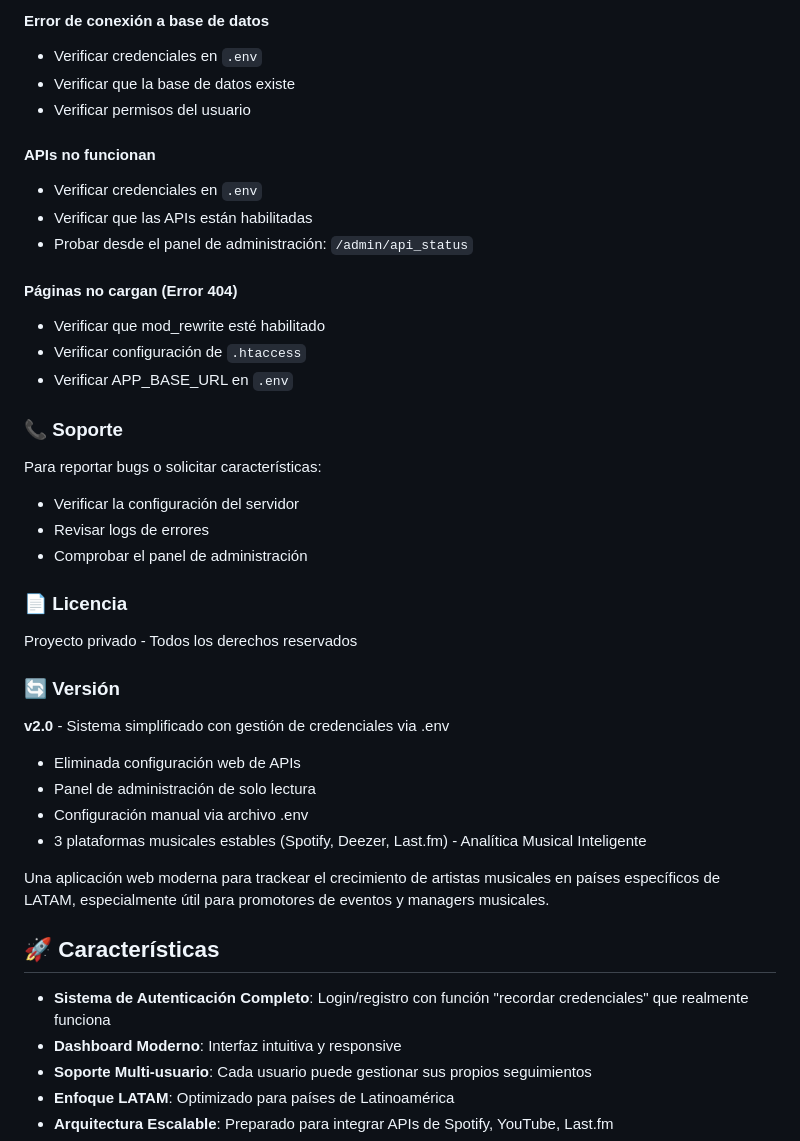
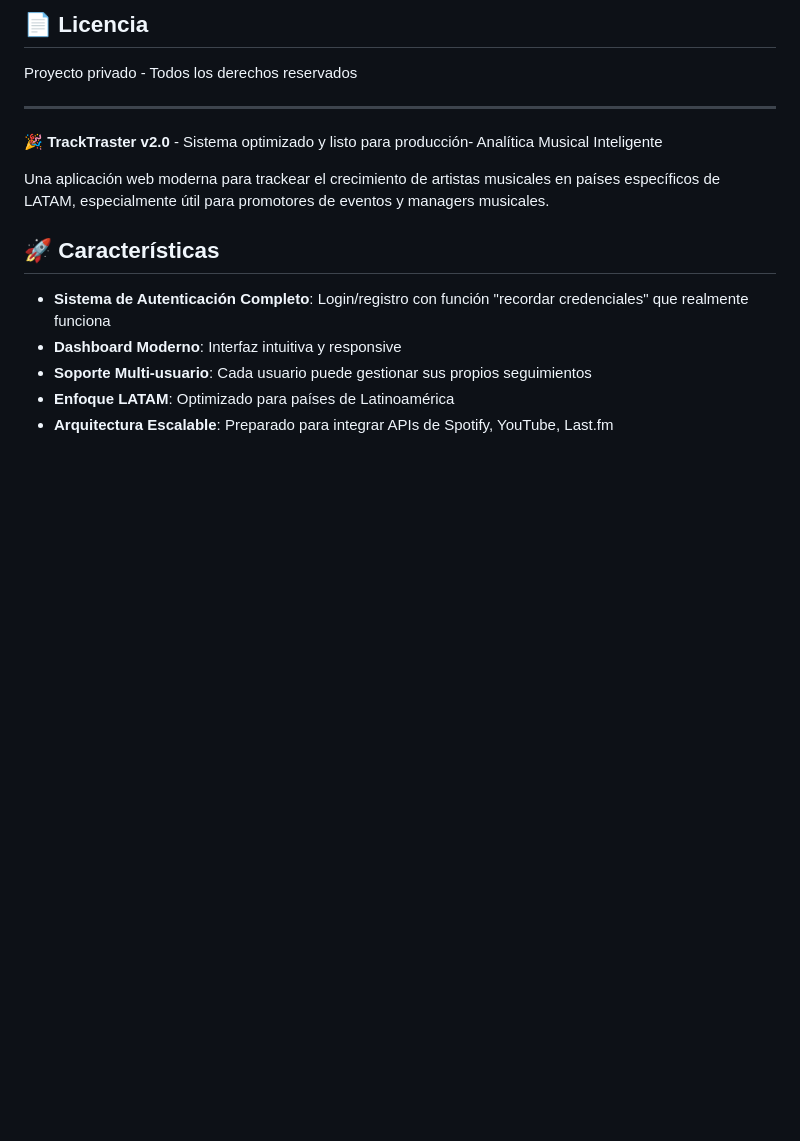
Before and after one commit to kerackdiaz/tracktraster, a Markdown page: README.md, the part around one of its changes. Drawn GitHub-style; blank space fills up the shorter version.

```diff
--- a/README.md
+++ b/README.md
@@ -139,36 +153,10 @@ Accede al panel de administración en: `/admin`
-#### Error de conexión a base de datos
-- Verificar credenciales en `.env`
-- Verificar que la base de datos existe
-- Verificar permisos del usuario
-
-#### APIs no funcionan
-- Verificar credenciales en `.env`
-- Verificar que las APIs están habilitadas
-- Probar desde el panel de administración: `/admin/api_status`
-
-#### Páginas no cargan (Error 404)
-- Verificar que mod_rewrite esté habilitado
-- Verificar configuración de `.htaccess`
-- Verificar APP_BASE_URL en `.env`
-
-### 📞 Soporte
-
-Para reportar bugs o solicitar características:
-- Verificar la configuración del servidor
-- Revisar logs de errores
-- Comprobar el panel de administración
-
-### 📄 Licencia
+## 📄 Licencia
 
 Proyecto privado - Todos los derechos reservados
 
-### 🔄 Versión
+---
 
-**v2.0** - Sistema simplificado con gestión de credenciales via .env
-- Eliminada configuración web de APIs
-- Panel de administración de solo lectura
-- Configuración manual via archivo .env
-- 3 plataformas musicales estables (Spotify, Deezer, Last.fm) - Analítica Musical Inteligente
+**🎉 TrackTraster v2.0** - Sistema optimizado y listo para producción- Analítica Musical Inteligente
 
 Una aplicación web moderna para trackear el crecimiento de artistas musicales en países específicos de LATAM, especialmente útil para promotores de eventos y managers musicales.
 
```
Also changed, not shown: other parts of README.md (+123 -109 lines).
